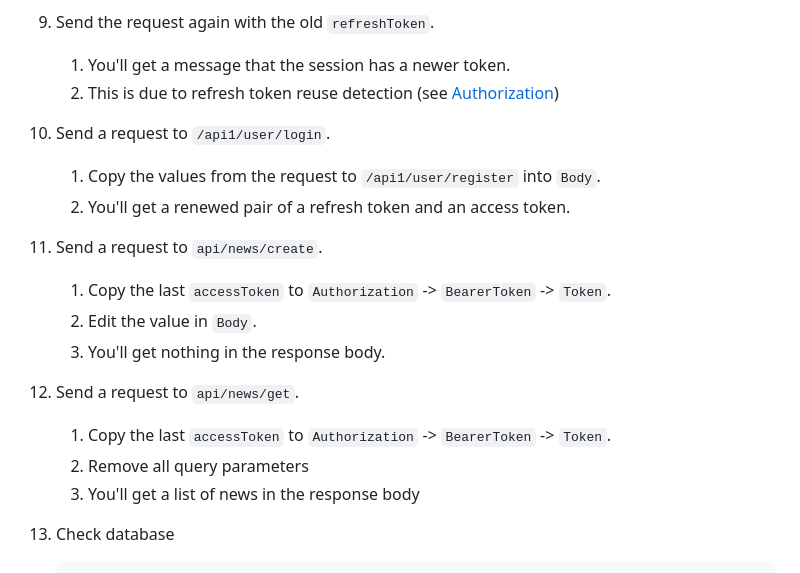
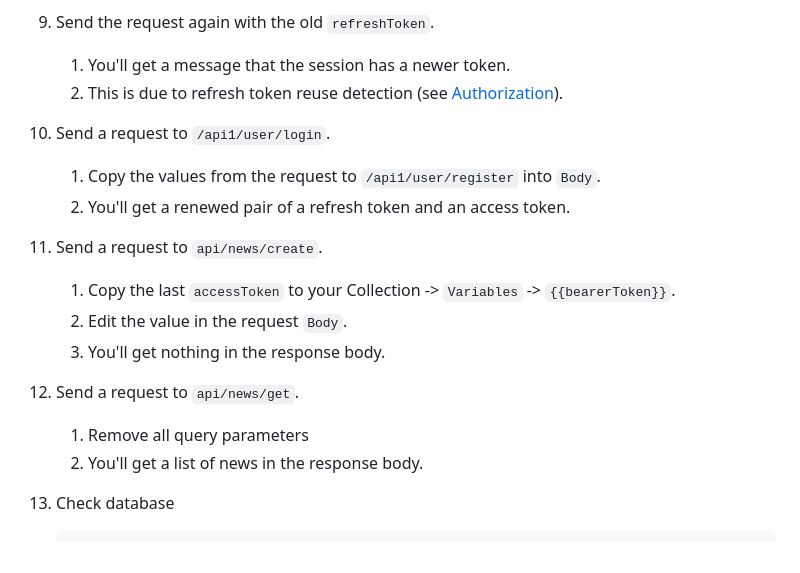
Before and after one commit to breaking-news-org/back-end, a Markdown page: README.md, the part around the change. GitHub-like rendering.

Commit message:
user bearerToken

```diff
--- a/README.md
+++ b/README.md
@@ -68,7 +68,7 @@ Set up the cluster and make test requests.
 1. Send the request again with the old `refreshToken`.
 
     1. You'll get a message that the session has a newer token.
-    1. This is due to refresh token reuse detection (see [Authorization](#authorization))
+    1. This is due to refresh token reuse detection (see [Authorization](#authorization)).
 
 1. Send a request to `/api1/user/login`.
 
@@ -77,14 +77,13 @@ Set up the cluster and make test requests.
 
 1. Send a request to `api/news/create`.
 
-   1. Copy the last `accessToken` to `Authorization` -> `BearerToken` -> `Token`.
-   1. Edit the value in `Body`.
+   1. Copy the last `accessToken` to your Collection -> `Variables` -> `{{bearerToken}}`.
+   1. Edit the value in the request `Body`.
    1. You'll get nothing in the response body.
 
 1. Send a request to `api/news/get`.
-   1. Copy the last `accessToken` to `Authorization` -> `BearerToken` -> `Token`.
    1. Remove all query parameters
-   1. You'll get a list of news in the response body
+   1. You'll get a list of news in the response body.
 
 1. Check database
 
```
